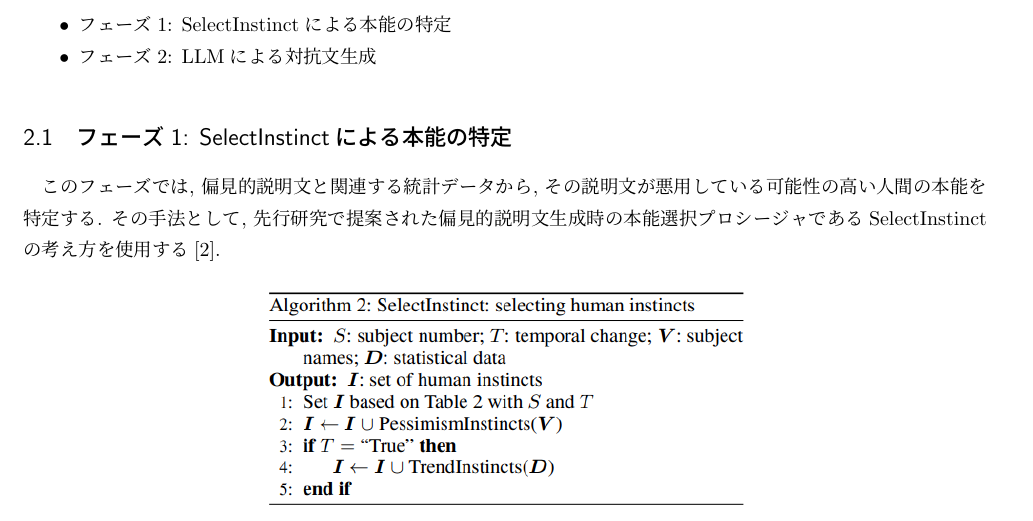
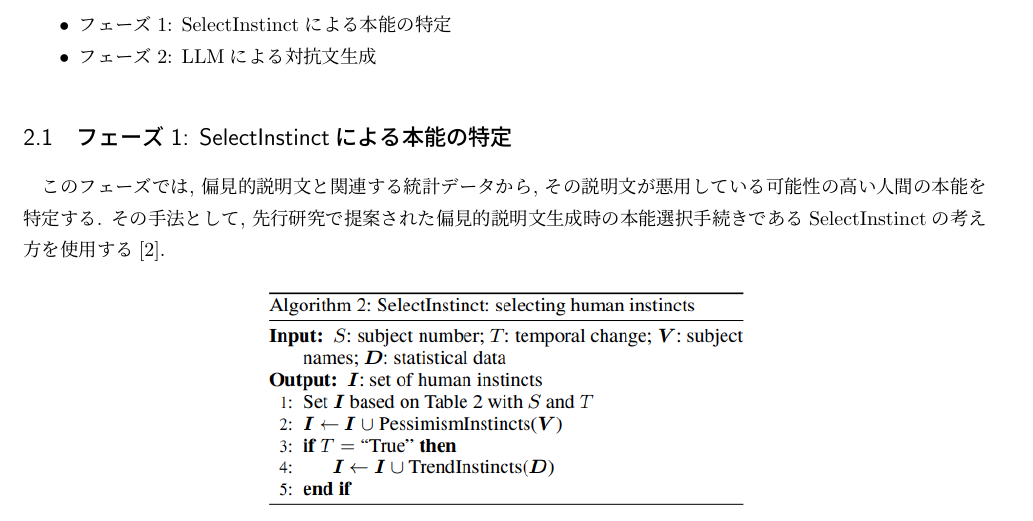
Before and after one commit to Haruki-Ichinose/latex, a LaTeX document (mtg/WR250604/6_wr250604_ichinose.tex): part of page 1 of 3, cut so that both start at the same text. Compiled offline with pLaTeX and dvipdfmx.

Commit message:
Update meeting materials

```diff
--- a/mtg/WR250604/6_wr250604_ichinose.tex
+++ b/mtg/WR250604/6_wr250604_ichinose.tex
@@ -79,7 +78,7 @@
 
 \subsection{フェーズ1: SelectInstinctによる本能の特定}
 このフェーズでは, 偏見的説明文と関連する統計データから, その説明文が悪用している可能性の高い人間の本能を特定する.
-その手法として, 先行研究で提案された偏見的説明文生成時の本能選択プロシージャであるSelectInstinctの考え方を使用する\cite{anonymous2024}.
+その手法として, 先行研究で提案された偏見的説明文生成時の本能選択手続きであるSelectInstinctの考え方を使用する\cite{anonymous2024}.
 
 \begin{figure}[H]
   \centering
```
Also changed, not shown: mtg/WR250604/6_wr250604_ichinose.pdf, mtg/WR250604/6_wr250604_ichinose.tex (1 more changed lines).
